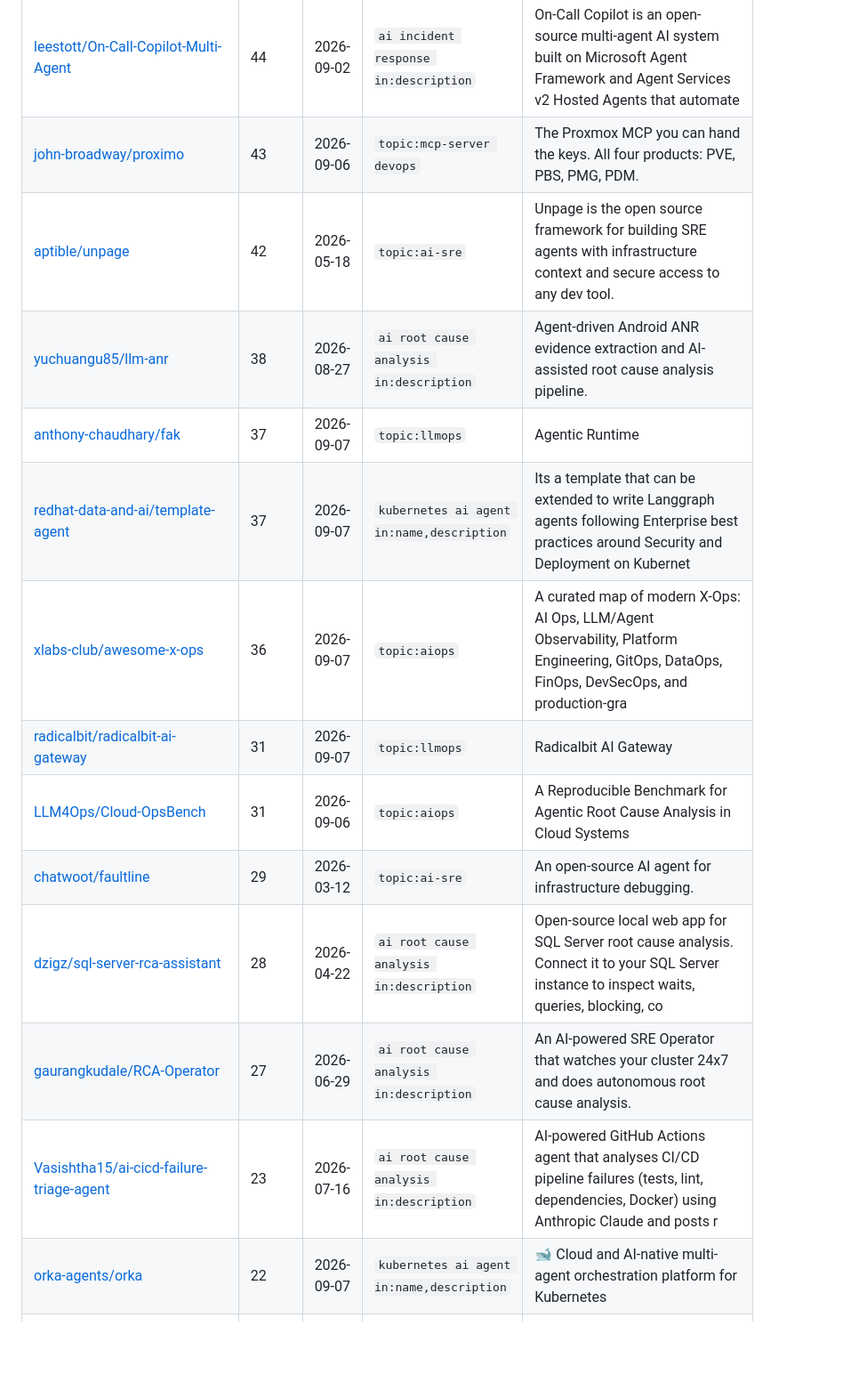
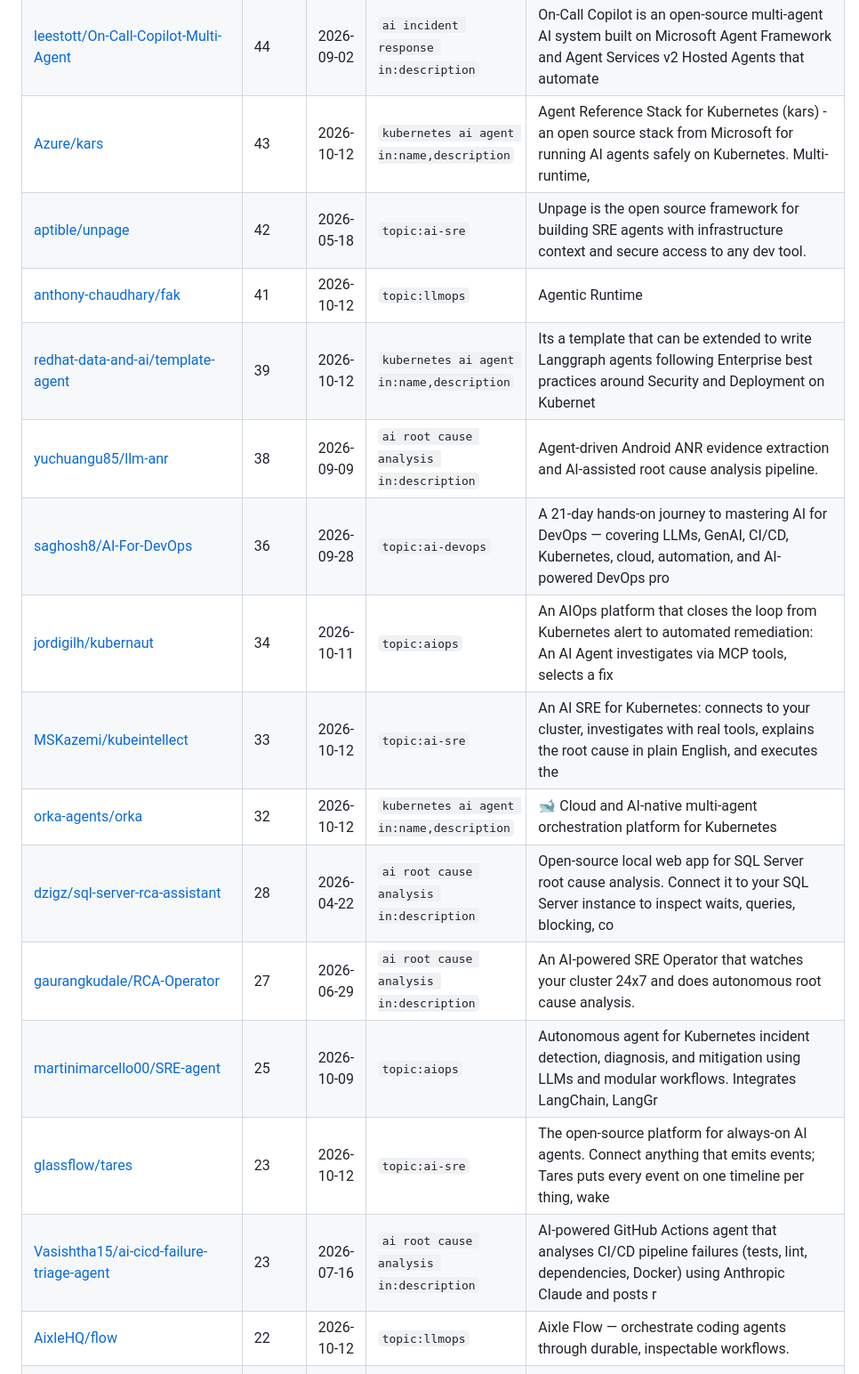
Before and after one commit to neelshah2409/awesome-ai-sre-devops, a Markdown page: CANDIDATES.md, the part around one of its changes. Shown at 89% size. Drawn GitHub-style; blank space fills up the shorter version.

Commit message:
chore: weekly candidate tools for review

```diff
--- a/CANDIDATES.md
+++ b/CANDIDATES.md
@@ -75,15 +72,17 @@ Review each one: does it fit an existing category? Is it actively maintained and
 | [leestott/On-Call-Copilot-Multi-Agent](https://github.com/leestott/On-Call-Copilot-Multi-Agent) | 44 | 2026-09-02 | `ai incident response in:description` | On-Call Copilot is an open-source multi-agent AI system built on Microsoft Agent Framework and Agent Services v2 Hosted Agents that automate |
-| [john-broadway/proximo](https://github.com/john-broadway/proximo) | 43 | 2026-09-06 | `topic:mcp-server devops` | The Proxmox MCP you can hand the keys. All four products: PVE, PBS, PMG, PDM. |
+| [Azure/kars](https://github.com/Azure/kars) | 43 | 2026-10-12 | `kubernetes ai agent in:name,description` | Agent Reference Stack for Kubernetes (kars) - an open source stack from Microsoft for running AI agents safely on Kubernetes. Multi-runtime, |
 | [aptible/unpage](https://github.com/aptible/unpage) | 42 | 2026-05-18 | `topic:ai-sre` | Unpage is the open source framework for building SRE agents with infrastructure context and secure access to any dev tool. |
-| [yuchuangu85/llm-anr](https://github.com/yuchuangu85/llm-anr) | 38 | 2026-08-27 | `ai root cause analysis in:description` | Agent-driven Android ANR evidence extraction and AI-assisted root cause analysis pipeline. |
-| [anthony-chaudhary/fak](https://github.com/anthony-chaudhary/fak) | 37 | 2026-09-07 | `topic:llmops` | Agentic Runtime |
-| [redhat-data-and-ai/template-agent](https://github.com/redhat-data-and-ai/template-agent) | 37 | 2026-09-07 | `kubernetes ai agent in:name,description` | Its a template that can be extended to write Langgraph agents following Enterprise best practices around Security and Deployment on Kubernet |
-| [xlabs-club/awesome-x-ops](https://github.com/xlabs-club/awesome-x-ops) | 36 | 2026-09-07 | `topic:aiops` | A curated map of modern X-Ops: AI Ops, LLM/Agent Observability, Platform Engineering, GitOps, DataOps, FinOps, DevSecOps, and production-gra |
-| [radicalbit/radicalbit-ai-gateway](https://github.com/radicalbit/radicalbit-ai-gateway) | 31 | 2026-09-07 | `topic:llmops` | Radicalbit AI Gateway |
-| [LLM4Ops/Cloud-OpsBench](https://github.com/LLM4Ops/Cloud-OpsBench) | 31 | 2026-09-06 | `topic:aiops` | A Reproducible Benchmark for Agentic Root Cause Analysis in Cloud Systems |
-| [chatwoot/faultline](https://github.com/chatwoot/faultline) | 29 | 2026-03-12 | `topic:ai-sre` | An open-source AI agent for infrastructure debugging. |
+| [anthony-chaudhary/fak](https://github.com/anthony-chaudhary/fak) | 41 | 2026-10-12 | `topic:llmops` | Agentic Runtime |
+| [redhat-data-and-ai/template-agent](https://github.com/redhat-data-and-ai/template-agent) | 39 | 2026-10-12 | `kubernetes ai agent in:name,description` | Its a template that can be extended to write Langgraph agents following Enterprise best practices around Security and Deployment on Kubernet |
+| [yuchuangu85/llm-anr](https://github.com/yuchuangu85/llm-anr) | 38 | 2026-09-09 | `ai root cause analysis in:description` | Agent-driven Android ANR evidence extraction and AI-assisted root cause analysis pipeline. |
+| [saghosh8/AI-For-DevOps](https://github.com/saghosh8/AI-For-DevOps) | 36 | 2026-09-28 | `topic:ai-devops` | A 21-day hands-on journey to mastering AI for DevOps — covering LLMs, GenAI, CI/CD, Kubernetes, cloud, automation, and AI-powered DevOps pro |
+| [jordigilh/kubernaut](https://github.com/jordigilh/kubernaut) | 34 | 2026-10-11 | `topic:aiops` | An AIOps platform that closes the loop from Kubernetes alert to automated remediation: An AI Agent investigates via MCP tools, selects a fix |
+| [MSKazemi/kubeintellect](https://github.com/MSKazemi/kubeintellect) | 33 | 2026-10-12 | `topic:ai-sre` | An AI SRE for Kubernetes: connects to your cluster, investigates with real tools, explains the root cause in plain English, and executes the |
+| [orka-agents/orka](https://github.com/orka-agents/orka) | 32 | 2026-10-12 | `kubernetes ai agent in:name,description` | 🐋 Cloud and AI-native multi-agent orchestration platform for Kubernetes |
 | [dzigz/sql-server-rca-assistant](https://github.com/dzigz/sql-server-rca-assistant) | 28 | 2026-04-22 | `ai root cause analysis in:description` | Open-source local web app for SQL Server root cause analysis. Connect it to your SQL Server instance to inspect waits, queries, blocking, co |
 | [gaurangkudale/RCA-Operator](https://github.com/gaurangkudale/RCA-Operator) | 27 | 2026-06-29 | `ai root cause analysis in:description` | An AI-powered SRE Operator that watches your cluster 24x7 and does autonomous root cause analysis. |
+| [martinimarcello00/SRE-agent](https://github.com/martinimarcello00/SRE-agent) | 25 | 2026-10-09 | `topic:aiops` | Autonomous agent for Kubernetes incident detection, diagnosis, and mitigation using LLMs and modular workflows. Integrates LangChain, LangGr |
+| [glassflow/tares](https://github.com/glassflow/tares) | 23 | 2026-10-12 | `topic:ai-sre` | The open-source platform for always-on AI agents. Connect anything that emits events; Tares puts every event on one timeline per thing, wake |
 | [Vasishtha15/ai-cicd-failure-triage-agent](https://github.com/Vasishtha15/ai-cicd-failure-triage-agent) | 23 | 2026-07-16 | `ai root cause analysis in:description` | AI-powered GitHub Actions agent that analyses CI/CD pipeline failures (tests, lint, dependencies, Docker) using Anthropic Claude and posts r |
-| [orka-agents/orka](https://github.com/orka-agents/orka) | 22 | 2026-09-07 | `kubernetes ai agent in:name,description` | 🐋 Cloud and AI-native multi-agent orchestration platform for Kubernetes |
+| [AixleHQ/flow](https://github.com/AixleHQ/flow) | 22 | 2026-10-12 | `topic:llmops` | Aixle Flow — orchestrate coding agents through durable, inspectable workflows. |
 | [Zohue/dq-copilot-ai-data-quality](https://github.com/Zohue/dq-copilot-ai-data-quality) | 22 | 2026-07-01 | `ai root cause analysis in:description` | AI-driven data quality platform with rule validation, anomaly detection, root-cause analysis, and RAG-assisted governance |
```
Also changed, not shown: other parts of CANDIDATES.md (+70 -68 lines).
